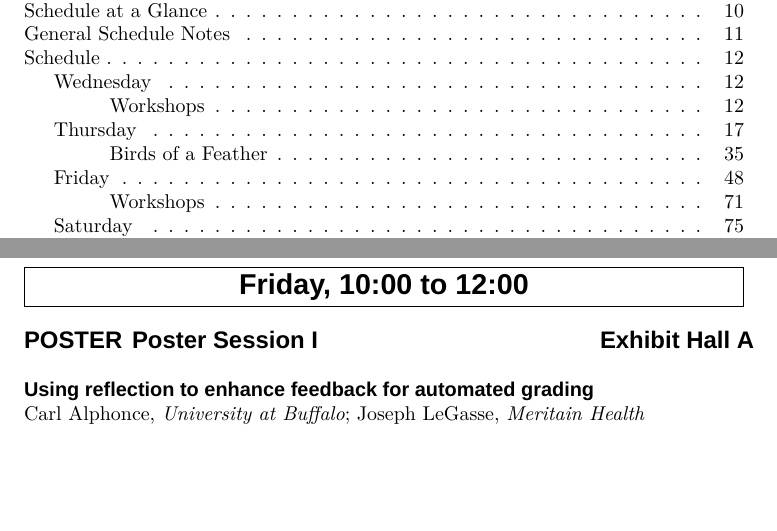
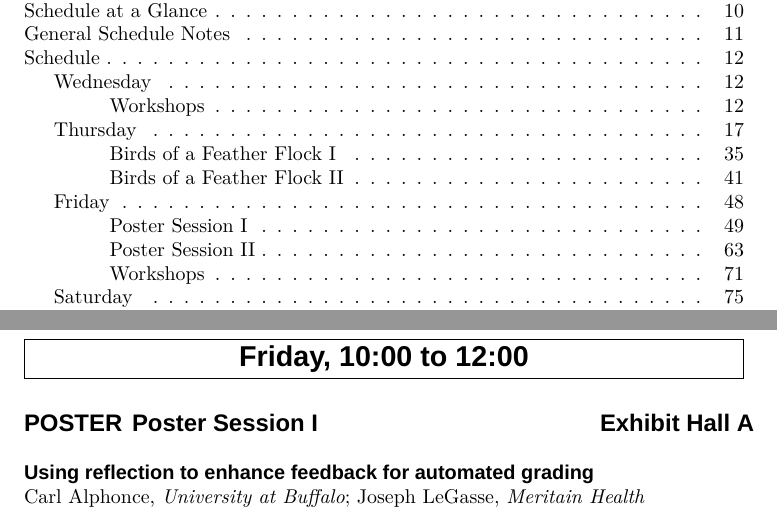
Before and after one commit to bnmnetp/sigcse2012, a LaTeX document (Program/program.tex, which reads Program/friday.tex, Program/thursday.tex): two parts of pages 1 and 45 of 89, joined at a grey line, cut so that both start at the same text, the shorter picture padded with empty space. Compiled offline with XeLaTeX; a missing font is replaced by an installed copy or a similar font.

Commit message:
Add TOC entries for BoF Flocks and Poster Sessions
Signed-off-by: Brad Miller <bonelake@gmail.com>

```diff
--- a/Program/friday.tex
+++ b/Program/friday.tex
@@ -56,7 +56,7 @@ In this talk I'll describe some things we've done at MIT to support computationa
 \vspace{2em}
 \noindent
 \framebox[5in][c]{{\Large\sffamily\textbf{Friday,  10:00 to 12:00}}}
-
+\addcontentsline{toc}{subsubsection}{Poster Session I}
 \begin{longtable}{@{}p{0.75in}@{}p{3.25in}@{}r}
    {\sffamily\large\textbf{POSTER}} &
    {\raggedright\sffamily\large\textbf{Poster Session I}} &
--- a/Program/thursday.tex
+++ b/Program/thursday.tex
@@ -831,6 +831,7 @@ We invite you to come and meet those who have used the curriculum, learn about n
 \cfoot{\colorbox[gray]{0.45}{\color{white}\textsf{Thursday 18:10 - 19:00}}}
 \noindent
 \framebox[5in][c]{{\Large\sffamily\textbf{Thursday,  18:10 to 19:00}}}
+\addcontentsline{toc}{subsubsection}{Birds of a Feather Flock II}
 \begin{longtable}[l]{@{}l@{}l@{}r}
     \parbox[t]{1in}{\sffamily\large\textbf{BOF}} &
     \parbox[t]{3in}{\sffamily\raggedright\large\textbf{Active eTextbooks for CS: What Should They Be?}} &
```
Also changed, not shown: Program/friday.tex (1 more changed lines), Program/thursday.tex (2 more changed lines).
